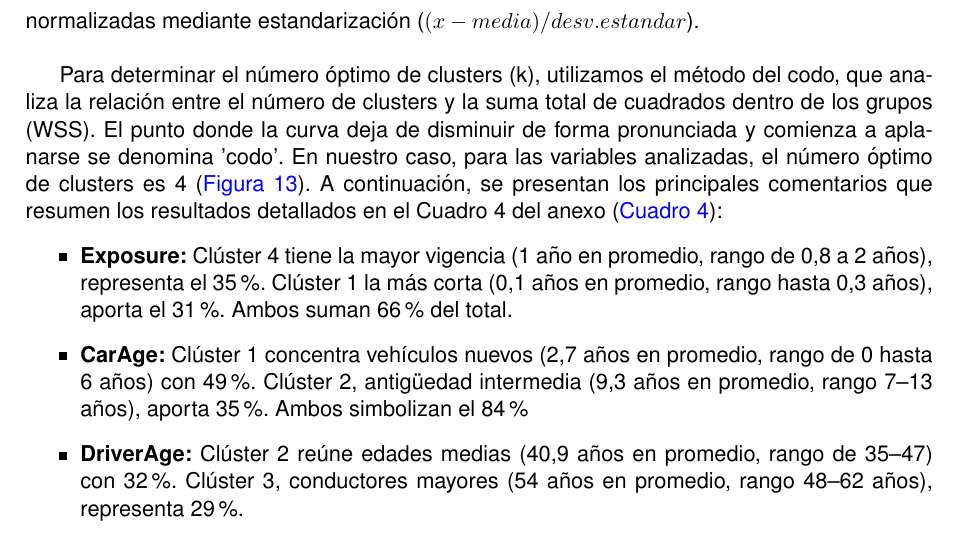
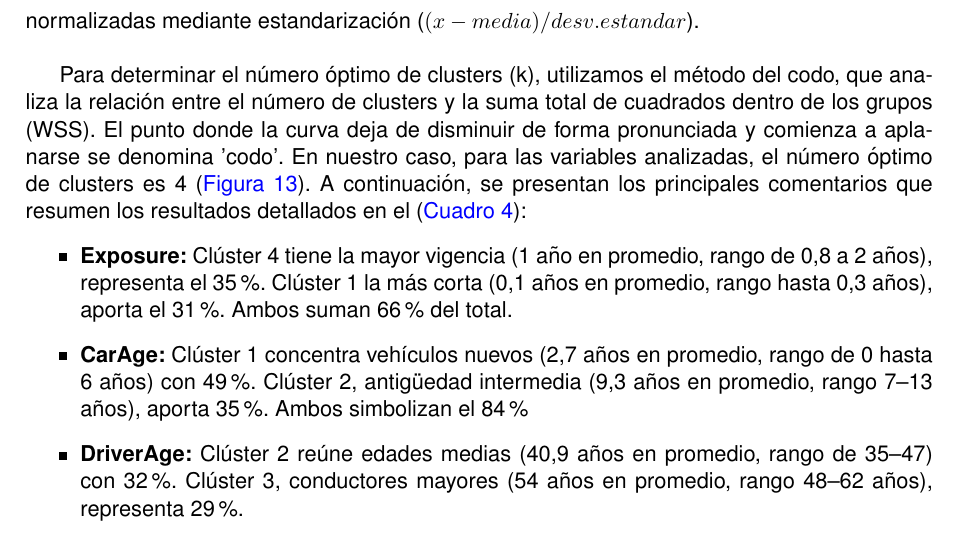
Before and after one commit to rcde-val/Coste-Da-os-Corporales, a LaTeX document (LaTeX/FC01_G03.tex): part of page 11 of 23, cut so that both start at the same text. Compiled offline with pdfLaTeX.

Commit message:
Actualizado.

```diff
--- a/LaTeX/FC01_G03.tex
+++ b/LaTeX/FC01_G03.tex
@@ -240,7 +240,7 @@ Por último, se recomienda a las aseguradoras prestar especial atención a los s
 
 	        	Para aplicar el algoritmo k-means, se seleccionaron las variables \textit{Exposure}, \textit{CarAge}, \textit{DriverAge}, \textit{Density} y \textit{Power} (esta última convertida previamente a formato numérico). Todas fueron normalizadas mediante estandarización ($(x-media)/desv. estandar$). \\
 
-	        	Para determinar el número óptimo de clusters (k), utilizamos el método del codo, que analiza la relación entre el número de clusters y la suma total de cuadrados dentro de los grupos (WSS). El punto donde la curva deja de disminuir de forma pronunciada y comienza a aplanarse se denomina 'codo'. En nuestro caso, para las variables analizadas, el número óptimo de clusters es 4 (\hyperref[Anexo15]{\textcolor{blue}{Figura 13}}). A continuación, se presentan los principales comentarios que resumen los resultados detallados en el Cuadro 4 del anexo (\hyperref[Anexo16]{\textcolor{blue}{Cuadro 4}}):
+	        	Para determinar el número óptimo de clusters (k), utilizamos el método del codo, que analiza la relación entre el número de clusters y la suma total de cuadrados dentro de los grupos (WSS). El punto donde la curva deja de disminuir de forma pronunciada y comienza a aplanarse se denomina 'codo'. En nuestro caso, para las variables analizadas, el número óptimo de clusters es 4 (\hyperref[Anexo15]{\textcolor{blue}{Figura 13}}). A continuación, se presentan los principales comentarios que resumen los resultados detallados en el (\hyperref[Anexo16]{\textcolor{blue}{Cuadro 4}}):
 	        	\begin{itemize}
 	        		\item \textbf{Exposure:} Clúster 4 tiene la mayor vigencia (1 año en promedio, rango de 0,8 a 2 años), representa el 35 \%. Clúster 1 la más corta (0,1 años en promedio, rango hasta 0,3 años), aporta el 31 \%. Ambos suman 66 \% del total.
 	        		\item \textbf{CarAge:} Clúster 1 concentra vehículos nuevos (2,7 años en promedio, rango de 0 hasta 6 años) con 49 \%. Clúster 2, antigüedad intermedia (9,3 años en promedio, rango 7–13 años), aporta 35 \%. Ambos simbolizan el 84 \%
```
Also changed, not shown: LaTeX/FC01_G03.pdf, LaTeX/FC01_G03.tex (2 more changed lines), 2 other files.
